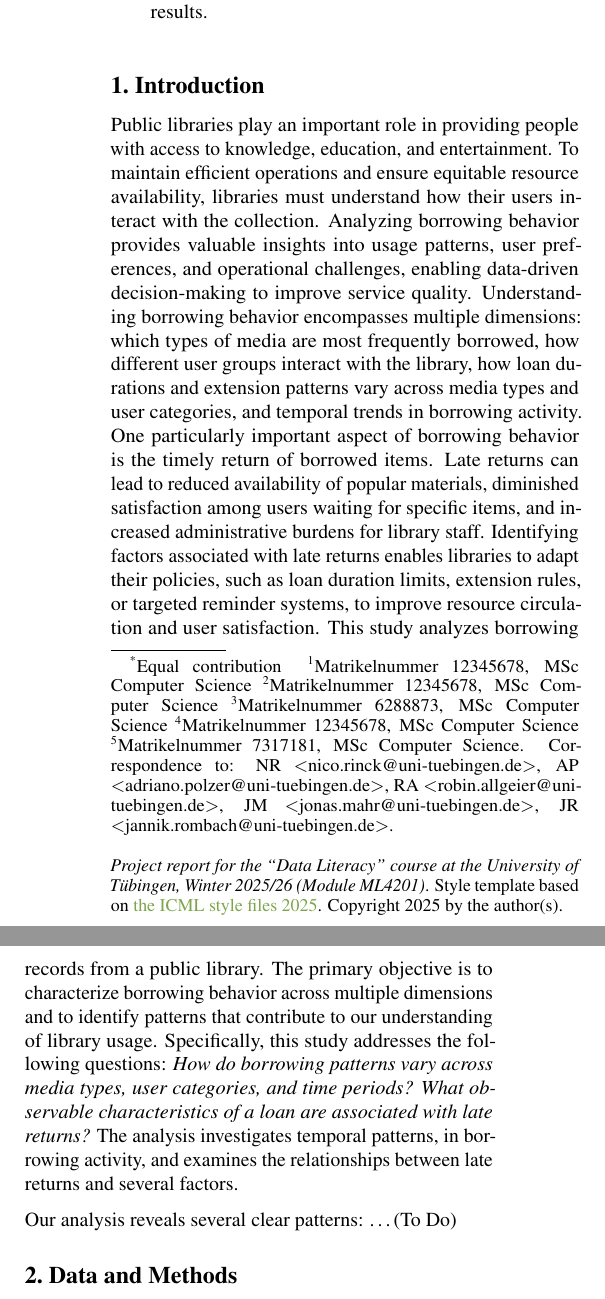
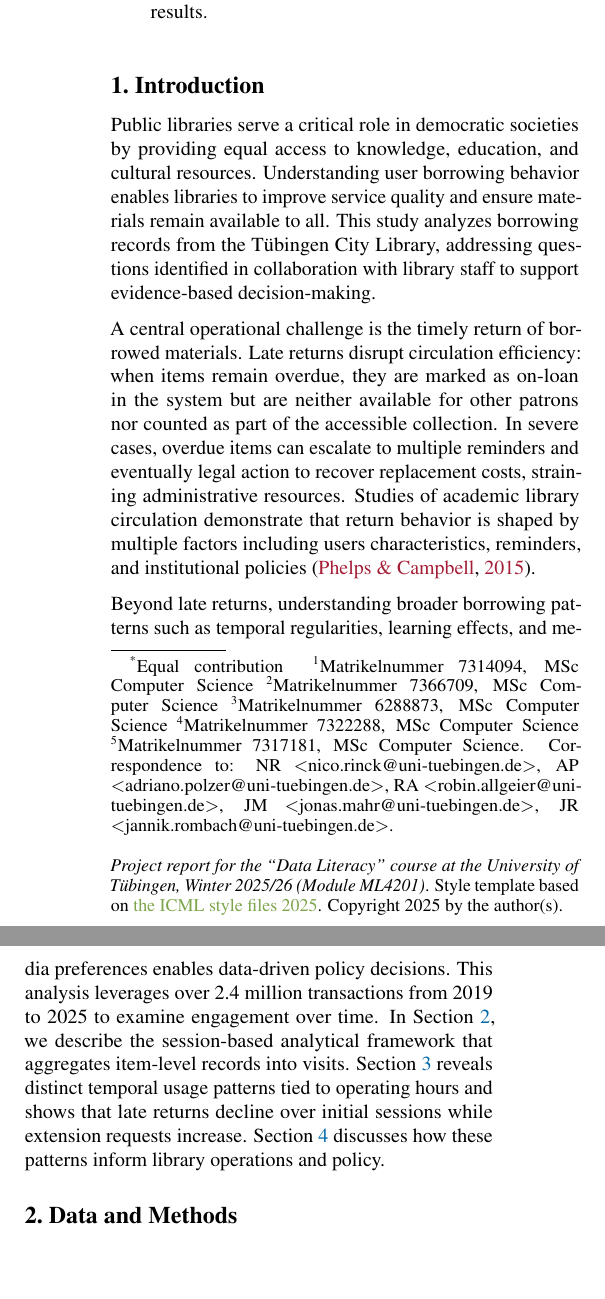
Before and after one commit to RobinAllgeier/Data_Literacy, a LaTeX paper (doc/report/report_template.tex, which reads doc/report/sections/introduction.tex): two parts of the columns of page 1 of 4, joined at a grey line, cut so that both start at the same text. Compiled offline with pdfLaTeX.

Commit message:
introduction to check

```diff
--- a/doc/report/report_template.tex
+++ b/doc/report/report_template.tex
@@ -93,10 +93,10 @@
 \end{icmlauthorlist}
 
 % fill in your matrikelnummer, email address, degree, for each group member
-\icmlaffiliation{first}{Matrikelnummer 12345678, MSc Computer Science}
-\icmlaffiliation{second}{Matrikelnummer 12345678, MSc Computer Science}
+\icmlaffiliation{first}{Matrikelnummer 7314094, MSc Computer Science}
+\icmlaffiliation{second}{Matrikelnummer 7366709, MSc Computer Science}
 \icmlaffiliation{third}{Matrikelnummer 6288873, MSc Computer Science}
-\icmlaffiliation{fourth}{Matrikelnummer 12345678, MSc Computer Science}
+\icmlaffiliation{fourth}{Matrikelnummer 7322288, MSc Computer Science}
 \icmlaffiliation{fith}{Matrikelnummer 7317181, MSc Computer Science}
 
 % put your email addresses here. You can use initials to save space,
--- a/doc/report/sections/introduction.tex
+++ b/doc/report/sections/introduction.tex
@@ -2,8 +2,17 @@
 
 % Motivate the problem, situation or topic you decided to work on. Describe why it matters (is it of societal, economic, scientific value?). Outline the rest of the paper (use references, e.g.~to \Cref{sec:methods}: What kind of data you are working with, how you analyse it, and what kind of conclusion you reached. The point of the introduction is to make the reader want to read the rest of the paper.
 
-Public libraries play an important role in providing people with access to knowledge, education, and entertainment. To maintain efficient operations and ensure equitable resource availability, libraries must understand how their users interact with the collection. Analyzing borrowing behavior provides valuable insights into usage patterns, user preferences, and operational challenges, enabling data-driven decision-making to improve service quality.
-Understanding borrowing behavior encompasses multiple dimensions: which types of media are most frequently borrowed, how different user groups interact with the library, how loan durations and extension patterns vary across media types and user categories, and temporal trends in borrowing activity. One particularly important aspect of borrowing behavior is the timely return of borrowed items. Late returns can lead to reduced availability of popular materials, diminished satisfaction among users waiting for specific items, and increased administrative burdens for library staff. Identifying factors associated with late returns enables libraries to adapt their policies, such as loan duration limits, extension rules, or targeted reminder systems, to improve resource circulation and user satisfaction.
-This study analyzes borrowing records from a public library. The primary objective is to characterize borrowing behavior across multiple dimensions and to identify patterns that contribute to our understanding of library usage. Specifically, this study addresses the following questions: \textit{How do borrowing patterns vary across media types, user categories, and time periods? What observable characteristics of a loan are associated with late returns?} The analysis investigates temporal patterns, in borrowing activity, and examines the relationships between late returns and several factors.
+Public libraries serve a critical role in democratic societies by providing equal access to knowledge, education, and cultural resources.
+Understanding user borrowing behavior enables libraries to improve service quality and ensure materials remain available to all.
+This study analyzes borrowing records from the Tübingen City Library, addressing questions identified in collaboration with library staff to support evidence-based decision-making.
 
-Our analysis reveals several clear patterns: \dots(To Do)
+A central operational challenge is the timely return of borrowed materials.
+Late returns disrupt circulation efficiency: when items remain overdue, they are marked as on-loan in the system but are neither available for other patrons nor counted as part of the accessible collection.
+In severe cases, overdue items can escalate to multiple reminders and eventually legal action to recover replacement costs, straining administrative resources.
+Studies of academic library circulation demonstrate that return behavior is shaped by multiple factors including users characteristics, reminders, and institutional policies~\cite{library_fines_return}.
+
+Beyond late returns, understanding broader borrowing patterns such as temporal regularities, learning effects, and media preferences enables data-driven policy decisions.
+This analysis leverages over 2.4 million transactions from 2019 to 2025 to examine engagement over time.
+In \Cref{sec:methods}, we describe the session-based analytical framework that aggregates item-level records into visits.
+\Cref{sec:results} reveals distinct temporal usage patterns tied to operating hours and shows that late returns decline over initial sessions while extension requests increase.
+\Cref{sec:conclusion} discusses how these patterns inform library operations and policy.
```
Also changed, not shown: doc/report/bibliography.bib (+11 -0 lines).
